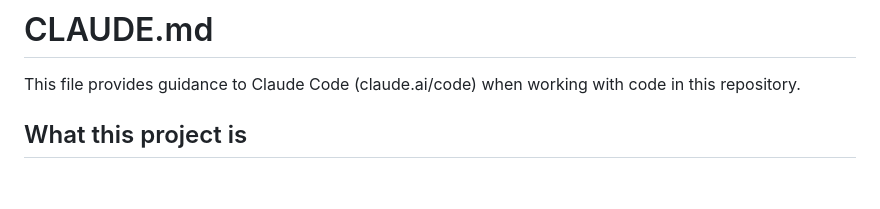
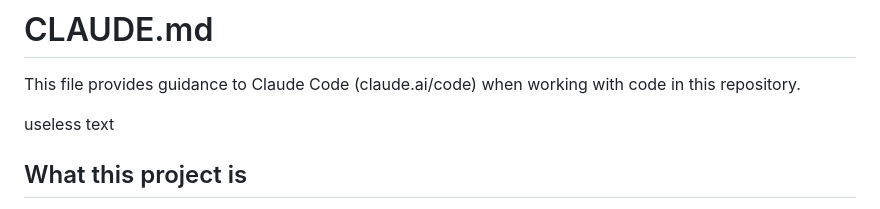
Before and after one commit to tjb3141/mt-toolkit, a Markdown page: CLAUDE.md, the part around the change. Rendered like a GitHub page; blank space fills up the shorter version.

```diff
--- a/CLAUDE.md
+++ b/CLAUDE.md
@@ -1,6 +1,8 @@
 # CLAUDE.md
 
 This file provides guidance to Claude Code (claude.ai/code) when working with code in this repository.
+
+useless text
 
 ## What this project is
 
```
